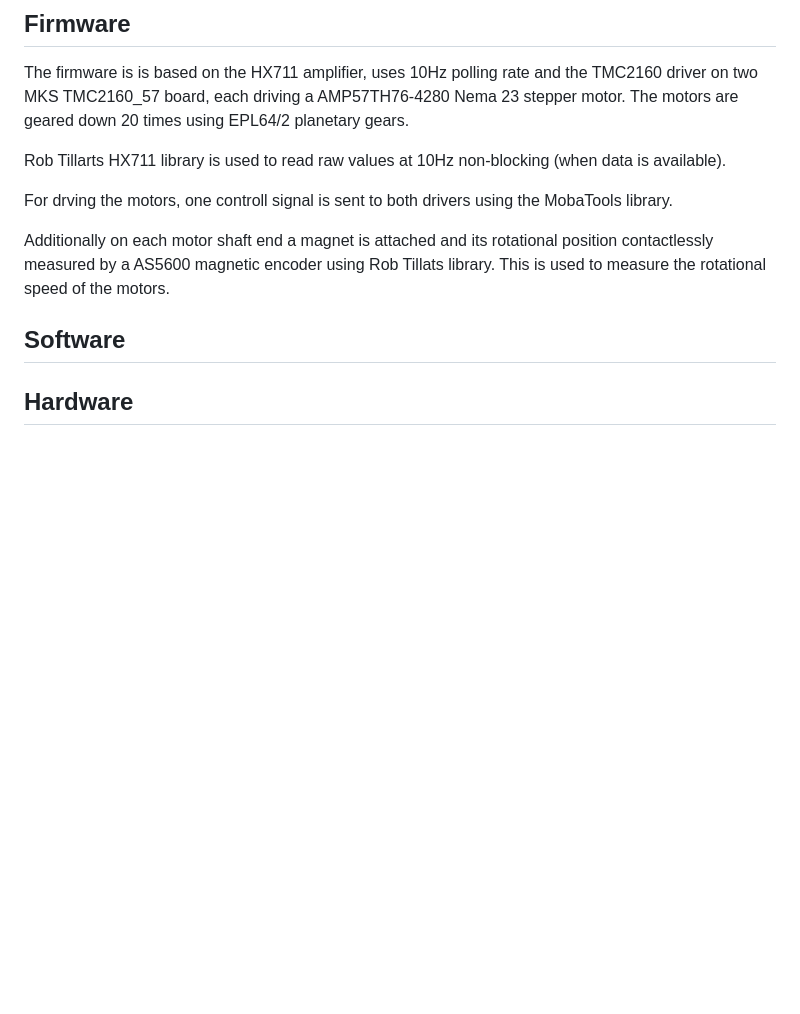
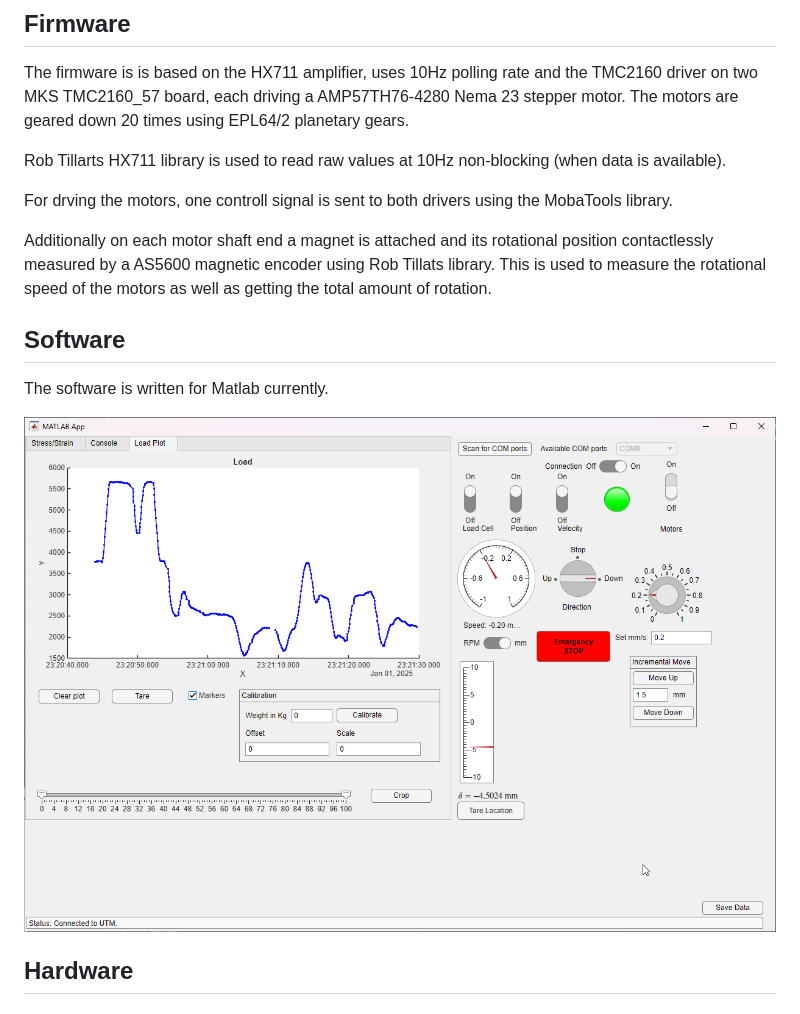
Before and after one commit to cenmir/UTM, a Markdown page: README.md, the part around the change. GitHub-like rendering; pictures changed too: graphics/GUI.png (added); blank space fills up the shorter version.

Commit message:
GUI updated

```diff
--- a/README.md
+++ b/README.md
@@ -10,9 +10,13 @@ Rob Tillarts HX711 library is used to read raw values at 10Hz non-blocking (when
 
 For drving the motors, one controll signal is sent to both drivers using the MobaTools library.
 
-Additionally on each motor shaft end a magnet is attached and its rotational position contactlessly measured by a AS5600 magnetic encoder using Rob Tillats library. This is used to measure the rotational speed of the motors.
+Additionally on each motor shaft end a magnet is attached and its rotational position contactlessly measured by a AS5600 magnetic encoder using Rob Tillats library. This is used to measure the rotational speed of the motors as well as getting the total amount of rotation.
 
 ## Software
+
+The software is written for Matlab currently.
+
+![](graphics/GUI.png)
 
 ## Hardware
 
```
